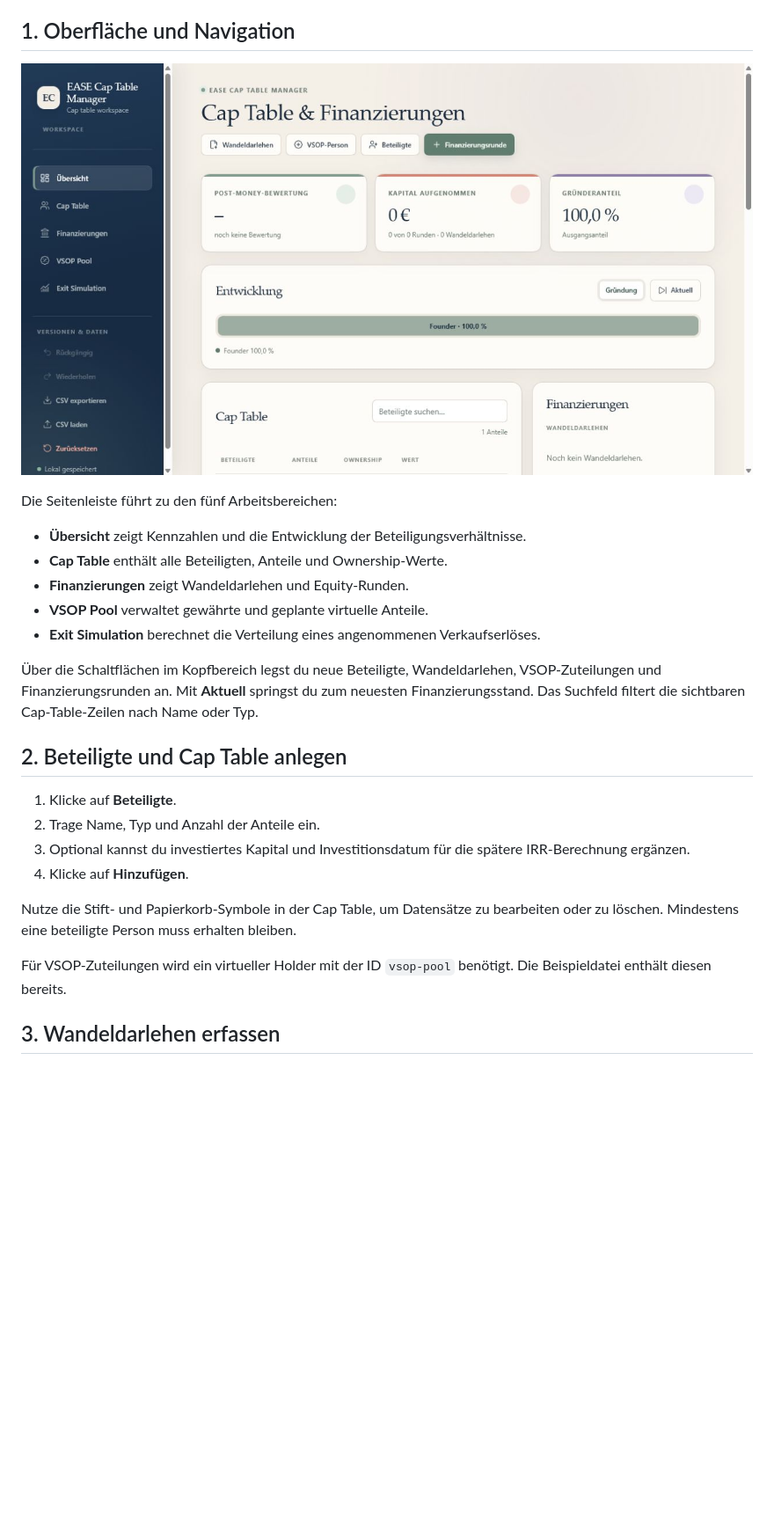
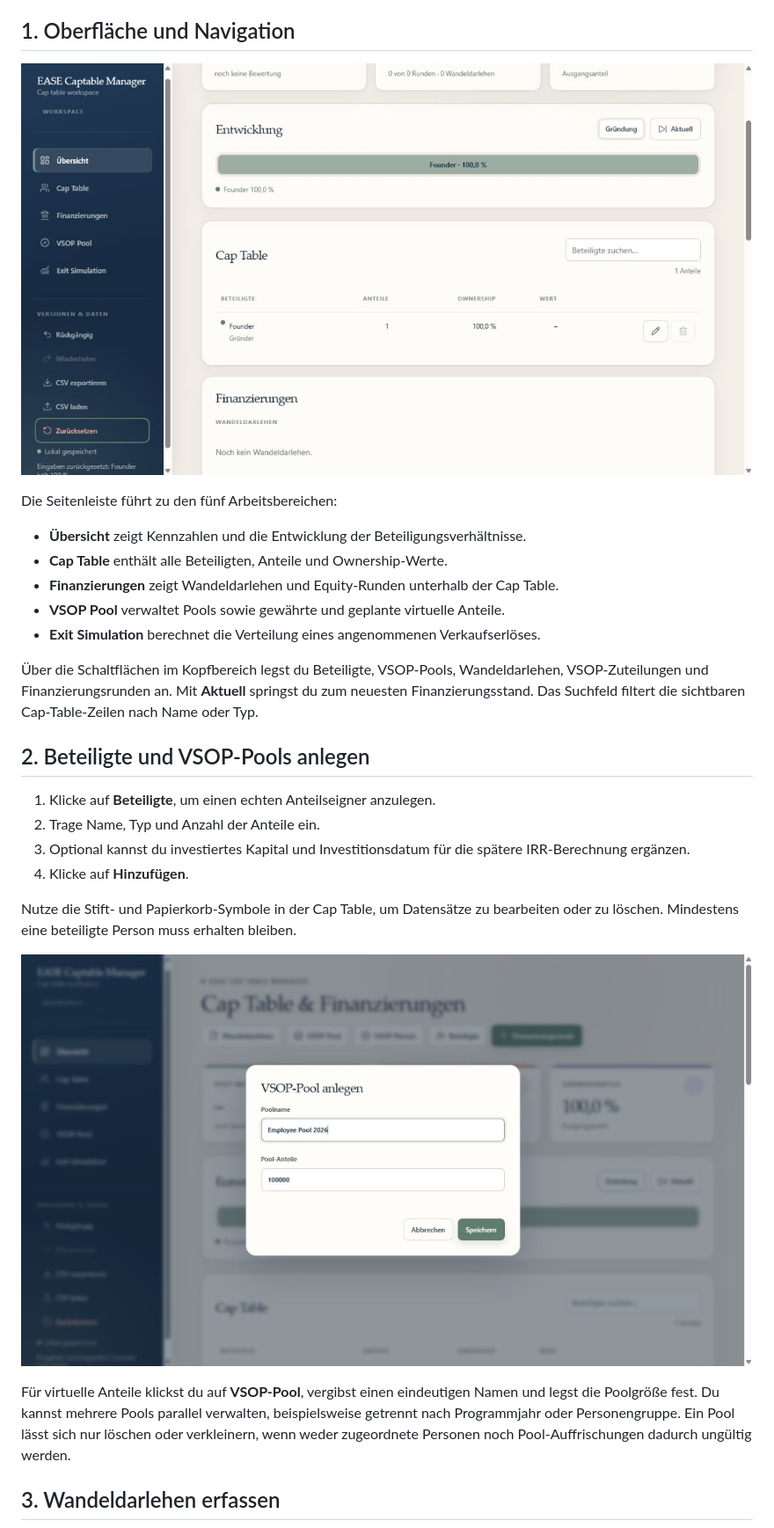
Before and after one commit to fleischer-EASE/EASECapTableManager, a Markdown page: docs/bedienungsanleitung.md, the part around one of its changes. Shown at 88% size. Rendered like a GitHub page; pictures changed too: docs/images/01-overview.jpg, docs/images/02-vsop-pool-dialog.jpg (added); blank space fills up the shorter version.

```diff
--- a/docs/bedienungsanleitung.md
+++ b/docs/bedienungsanleitung.md
@@ -19,22 +19,24 @@ Die Seitenleiste führt zu den fünf Arbeitsbereichen:
 
 - **Übersicht** zeigt Kennzahlen und die Entwicklung der Beteiligungsverhältnisse.
 - **Cap Table** enthält alle Beteiligten, Anteile und Ownership-Werte.
-- **Finanzierungen** zeigt Wandeldarlehen und Equity-Runden.
-- **VSOP Pool** verwaltet gewährte und geplante virtuelle Anteile.
+- **Finanzierungen** zeigt Wandeldarlehen und Equity-Runden unterhalb der Cap Table.
+- **VSOP Pool** verwaltet Pools sowie gewährte und geplante virtuelle Anteile.
 - **Exit Simulation** berechnet die Verteilung eines angenommenen Verkaufserlöses.
 
-Über die Schaltflächen im Kopfbereich legst du neue Beteiligte, Wandeldarlehen, VSOP-Zuteilungen und Finanzierungsrunden an. Mit **Aktuell** springst du zum neuesten Finanzierungsstand. Das Suchfeld filtert die sichtbaren Cap-Table-Zeilen nach Name oder Typ.
+Über die Schaltflächen im Kopfbereich legst du Beteiligte, VSOP-Pools, Wandeldarlehen, VSOP-Zuteilungen und Finanzierungsrunden an. Mit **Aktuell** springst du zum neuesten Finanzierungsstand. Das Suchfeld filtert die sichtbaren Cap-Table-Zeilen nach Name oder Typ.
 
-## 2. Beteiligte und Cap Table anlegen
+## 2. Beteiligte und VSOP-Pools anlegen
 
-1. Klicke auf **Beteiligte**.
+1. Klicke auf **Beteiligte**, um einen echten Anteilseigner anzulegen.
 2. Trage Name, Typ und Anzahl der Anteile ein.
 3. Optional kannst du investiertes Kapital und Investitionsdatum für die spätere IRR-Berechnung ergänzen.
 4. Klicke auf **Hinzufügen**.
 
 Nutze die Stift- und Papierkorb-Symbole in der Cap Table, um Datensätze zu bearbeiten oder zu löschen. Mindestens eine beteiligte Person muss erhalten bleiben.
 
-Für VSOP-Zuteilungen wird ein virtueller Holder mit der ID `vsop-pool` benötigt. Die Beispieldatei enthält diesen bereits.
+![Dialog zum Anlegen eines VSOP-Pools](images/02-vsop-pool-dialog.jpg)
+
+Für virtuelle Anteile klickst du auf **VSOP-Pool**, vergibst einen eindeutigen Namen und legst die Poolgröße fest. Du kannst mehrere Pools parallel verwalten, beispielsweise getrennt nach Programmjahr oder Personengruppe. Ein Pool lässt sich nur löschen oder verkleinern, wenn weder zugeordnete Personen noch Pool-Auffrischungen dadurch ungültig werden.
 
 ## 3. Wandeldarlehen erfassen
 
```
Also changed, not shown: other parts of docs/bedienungsanleitung.md (+19 -19 lines), README.md (+2 -2 lines), docs/images/02-convertible-dialog.jpg, docs/images/03-vsop-dialog.jpg, docs/images/04-exit-simulation.jpg, 2 other files.
